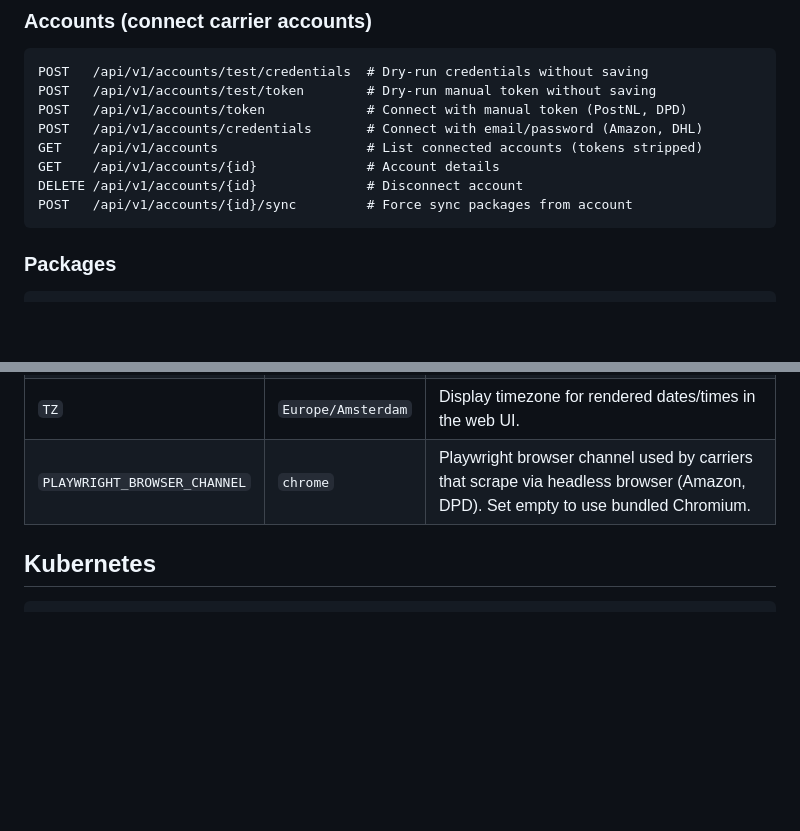
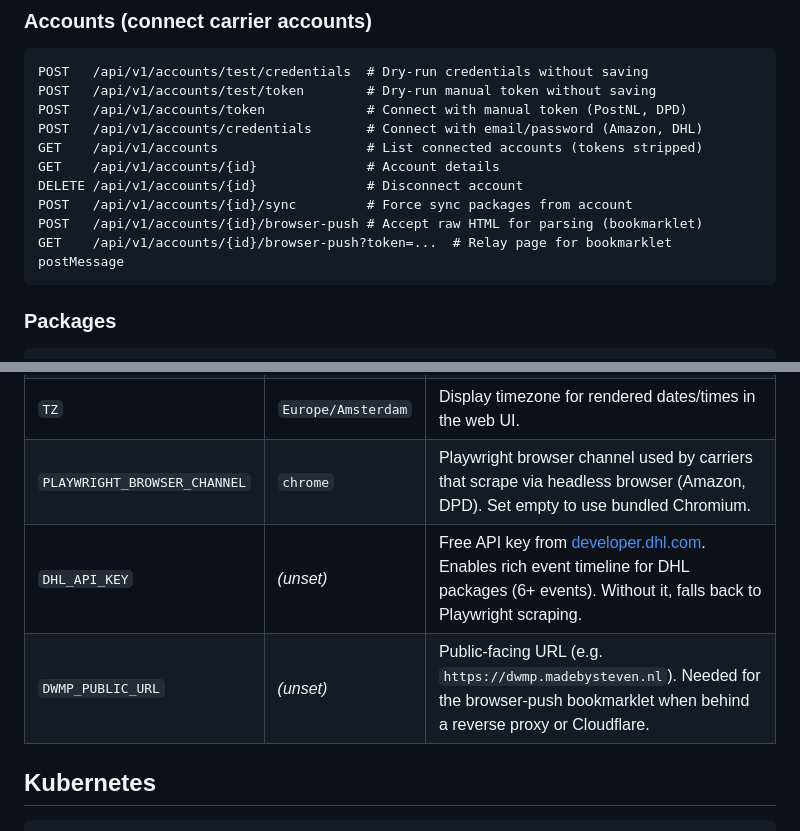
Before and after one commit to stevendejongnl/dude-wheres-my-package, a Markdown page: README.md, 2 parts joined by grey strips. GitHub-like rendering; blank space fills up the shorter version.

````diff
--- a/README.md
+++ b/README.md
@@ -264,6 +285,8 @@ GET    /api/v1/accounts                   # List connected accounts (tokens stri
 GET    /api/v1/accounts/{id}              # Account details
 DELETE /api/v1/accounts/{id}              # Disconnect account
 POST   /api/v1/accounts/{id}/sync         # Force sync packages from account
+POST   /api/v1/accounts/{id}/browser-push # Accept raw HTML for parsing (bookmarklet)
+GET    /api/v1/accounts/{id}/browser-push?token=...  # Relay page for bookmarklet postMessage
 ```
 
 ### Packages
@@ -308,6 +331,8 @@ docker run -p 8000:8000 -v dwmp-data:/app/data dwmp
 | `JWT_SECRET` | *(random)* | HS256 signing secret for session JWTs. Defaults to a per-process random value, so sessions invalidate on every restart unless you pin it. |
 | `TZ` | `Europe/Amsterdam` | Display timezone for rendered dates/times in the web UI. |
 | `PLAYWRIGHT_BROWSER_CHANNEL` | `chrome` | Playwright browser channel used by carriers that scrape via headless browser (Amazon, DPD). Set empty to use bundled Chromium. |
+| `DHL_API_KEY` | *(unset)* | Free API key from [developer.dhl.com](https://developer.dhl.com). Enables rich event timeline for DHL packages (6+ events). Without it, falls back to Playwright scraping. |
+| `DWMP_PUBLIC_URL` | *(unset)* | Public-facing URL (e.g. `https://dwmp.madebysteven.nl`). Needed for the browser-push bookmarklet when behind a reverse proxy or Cloudflare. |
 
 ## Kubernetes
 
````
Also changed, not shown: other parts of README.md (+31 -10 lines).
